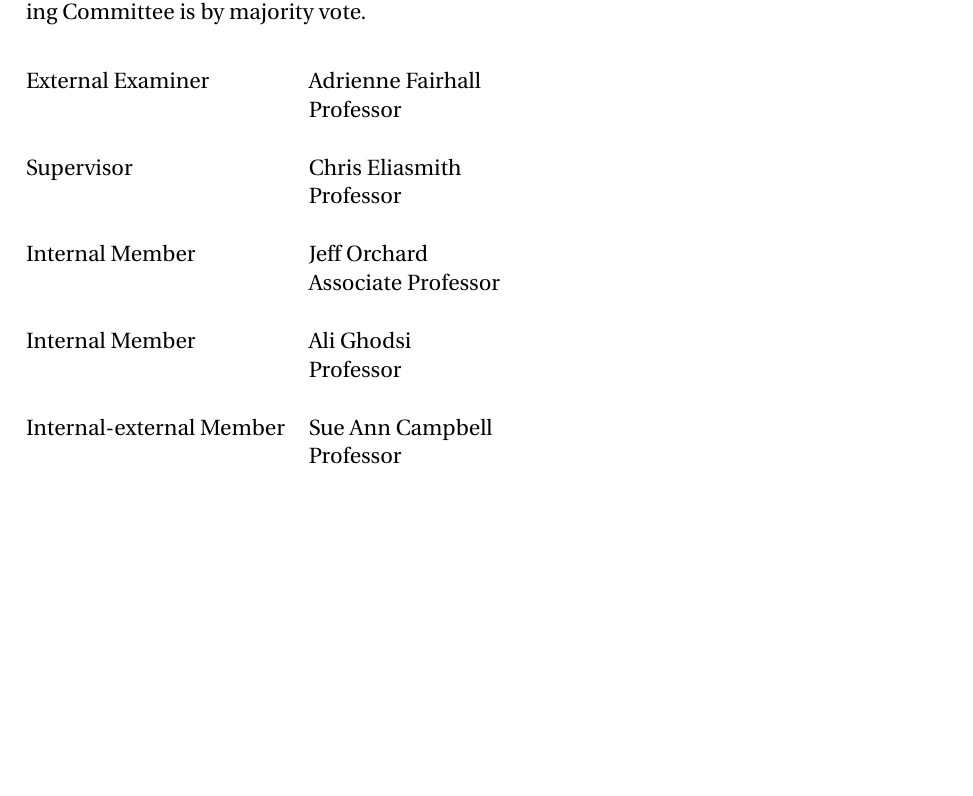
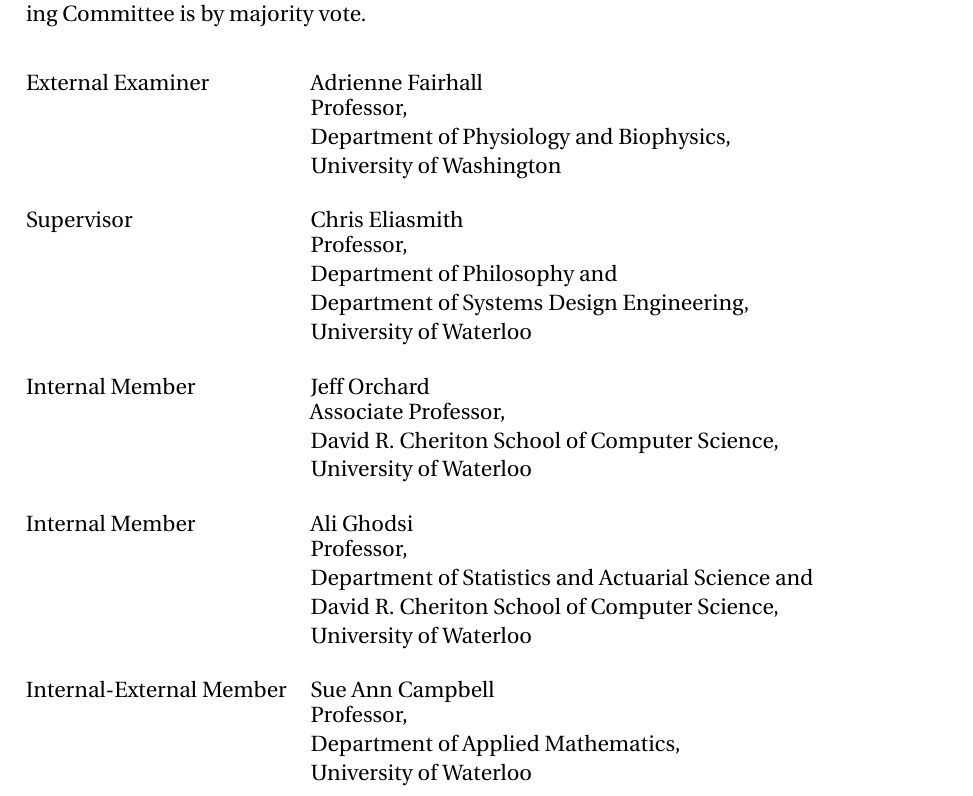
Before and after one commit to arvoelke/phd, a LaTeX thesis (paper/phd.tex, which reads paper/phd-title.tex): part of page 2 of 231, cut so that both start at the same text, the shorter picture padded with empty space. Compiled offline with pdfLaTeX; a missing bibliography style is replaced by a similar one.

Commit message:
Added affiliations to examining committee

```diff
--- a/paper/phd-title.tex
+++ b/paper/phd-title.tex
@@ -53,11 +53,28 @@
 The decision of the Examining Committee is by majority vote.
 
 \noindent\begin{tabular}{@{}ll}\\
-    External Examiner & Adrienne Fairhall \\ & Professor \\ \\
-    Supervisor & Chris Eliasmith \\ & Professor \\ \\
-    Internal Member & Jeff Orchard \\ & Associate Professor \\ \\
-    Internal Member & Ali Ghodsi \\ & Professor \\ \\
-    Internal-external Member & Sue Ann Campbell \\ & Professor
+    External Examiner & Adrienne Fairhall \\ & \pbox{20cm}{
+        Professor, \\
+        Department of Physiology and Biophysics, \\
+        University of Washington} \\ \\
+    Supervisor & Chris Eliasmith \\ & \pbox{20cm}{
+        Professor, \\
+        Department of Philosophy and \\
+        Department of Systems Design Engineering, \\
+        University of Waterloo} \\ \\
+    Internal Member & Jeff Orchard \\ & \pbox{20cm}{
+        Associate Professor, \\
+        David R. Cheriton School of Computer Science, \\
+        University of Waterloo} \\ \\
+    Internal Member & Ali Ghodsi \\ & \pbox{20cm}{
+        Professor, \\
+        Department of Statistics and Actuarial Science and \\
+        David R. Cheriton School of Computer Science, \\
+        University of Waterloo} \\ \\
+    Internal-External Member & Sue Ann Campbell \\ & \pbox{20cm}{
+        Professor, \\
+        Department of Applied Mathematics, \\
+        University of Waterloo}
 \end{tabular}
 
 \cleardoublepage
--- a/paper/phd.tex
+++ b/paper/phd.tex
@@ -27,7 +27,6 @@
 \newcommand{\TODO}[1]{} %{\todo[inline,backgroundcolor=blue!25]{#1}}
 \usepackage{thmtools}
 
-\usepackage{CJKutf8}  % chinese typesetting
 \usepackage{listings}
 \usepackage{color}
 \usepackage{numprint}  % for comma separators in numbers
```
